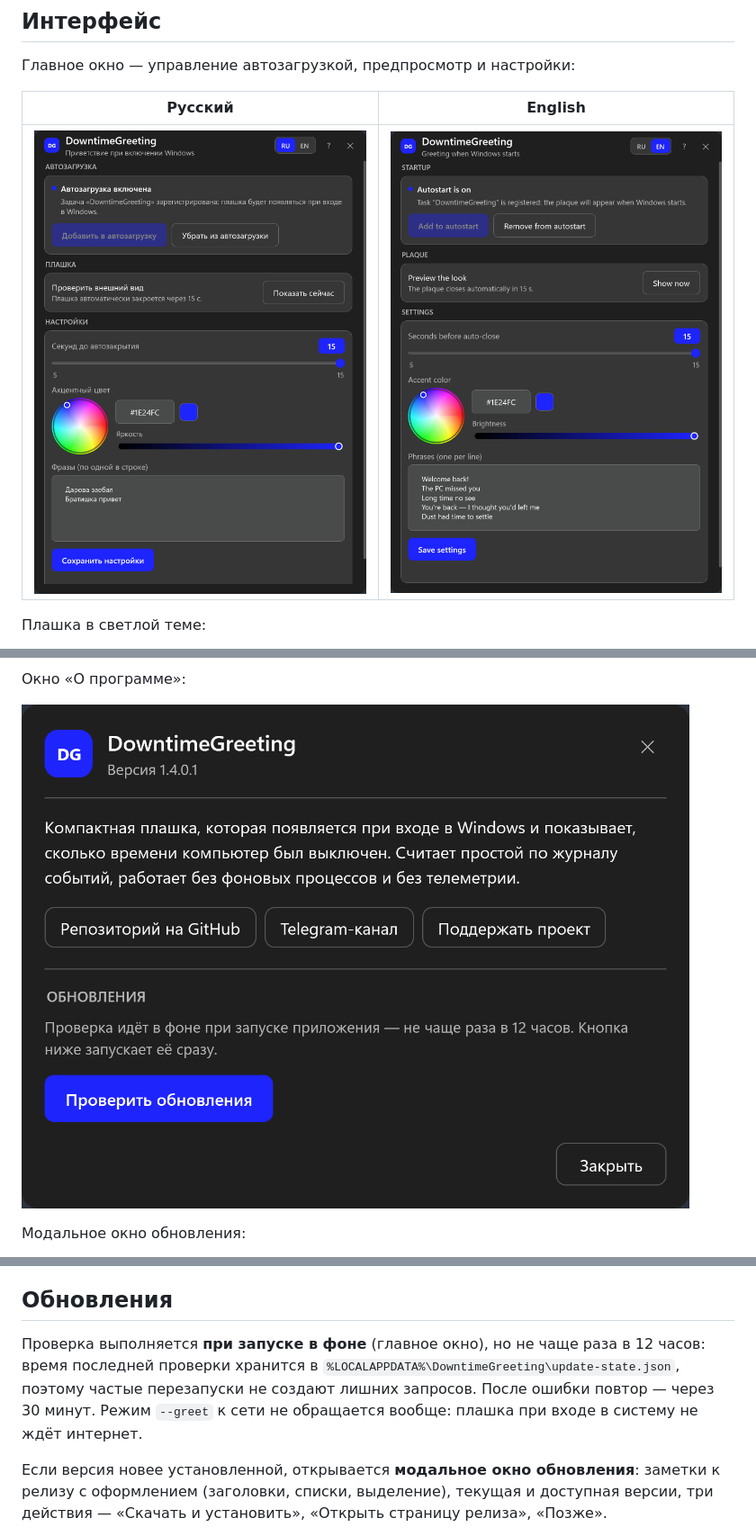
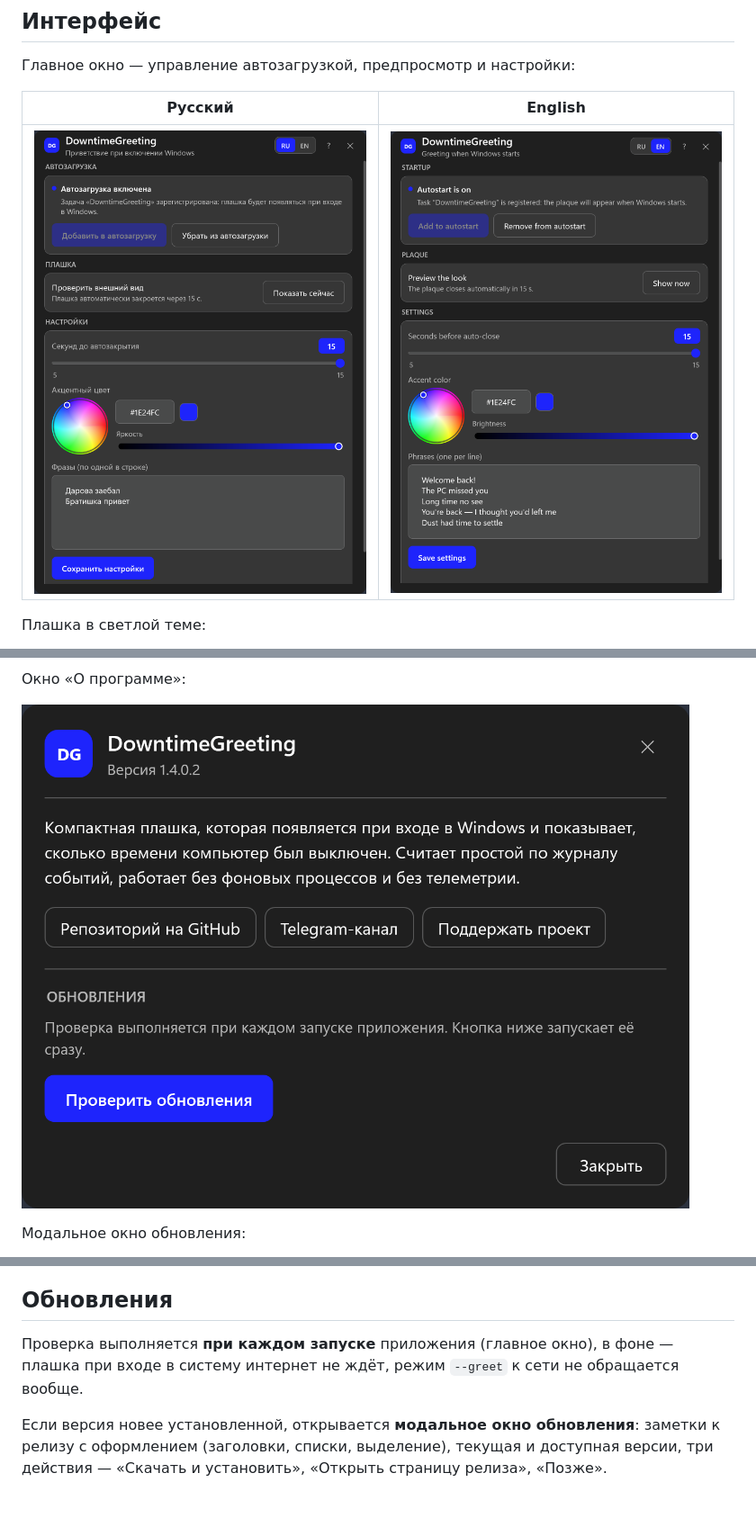
Before and after one commit to MusicCat-61/DowntimeGreeting, a Markdown page: README.md, 3 parts joined by grey strips. Shown at 90% size. Drawn GitHub-style; pictures changed too: docs/about.png, docs/main-window-en.png, docs/main-window.png; blank space fills up the shorter version.

```diff
--- a/README.md
+++ b/README.md
@@ -147,10 +147,8 @@ single-file, сжатый). Рядом ничего не нужно: настр
 
 ## Обновления
 
-Проверка выполняется **при запуске в фоне** (главное окно), но не чаще раза в 12 часов:
-время последней проверки хранится в `%LOCALAPPDATA%\DowntimeGreeting\update-state.json`,
-поэтому частые перезапуски не создают лишних запросов. После ошибки повтор — через 30 минут.
-Режим `--greet` к сети не обращается вообще: плашка при входе в систему не ждёт интернет.
+Проверка выполняется **при каждом запуске** приложения (главное окно), в фоне — плашка
+при входе в систему интернет не ждёт, режим `--greet` к сети не обращается вообще.
 
 Если версия новее установленной, открывается **модальное окно обновления**: заметки к релизу
 с оформлением (заголовки, списки, выделение), текущая и доступная версии, три действия —
```
Also changed, not shown: other parts of README.md (+6 -8 lines), docs/about-en.png, docs/update-en.png, docs/update.png, 9 other files.
